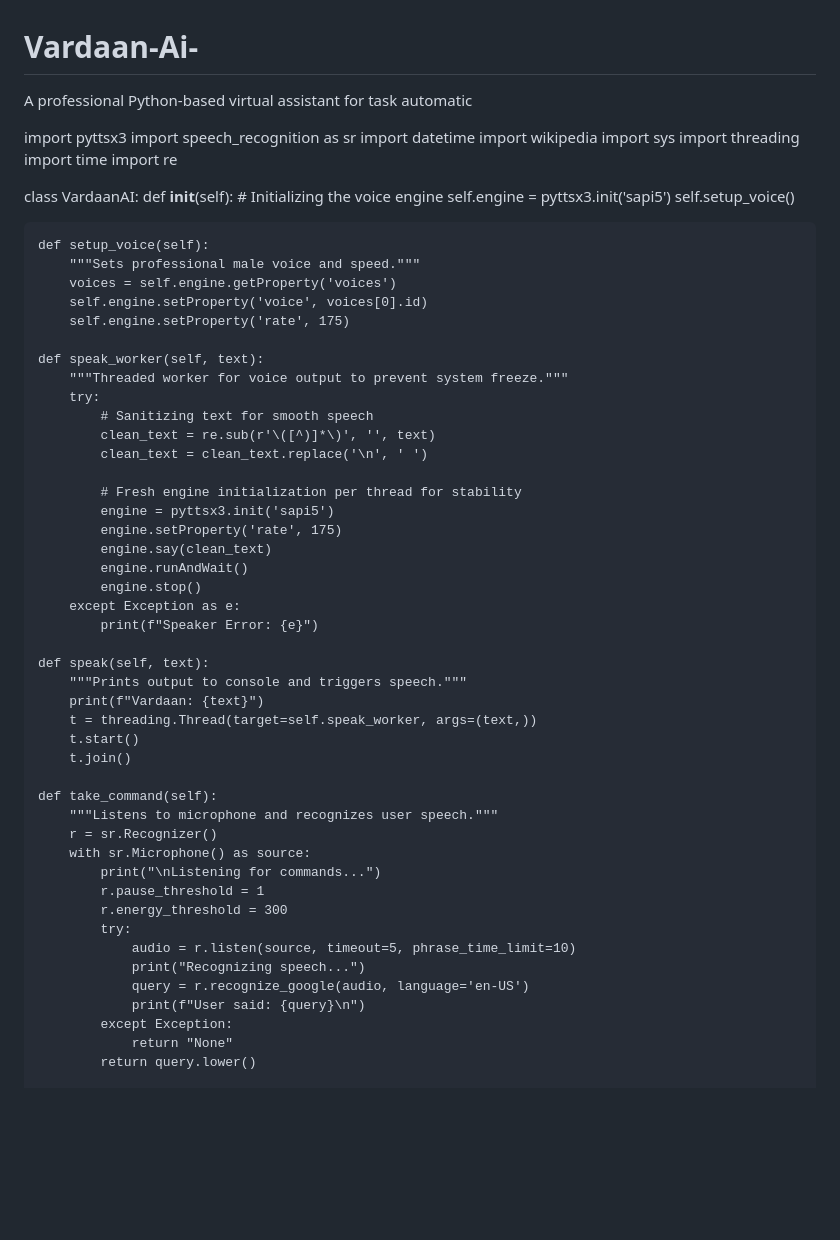
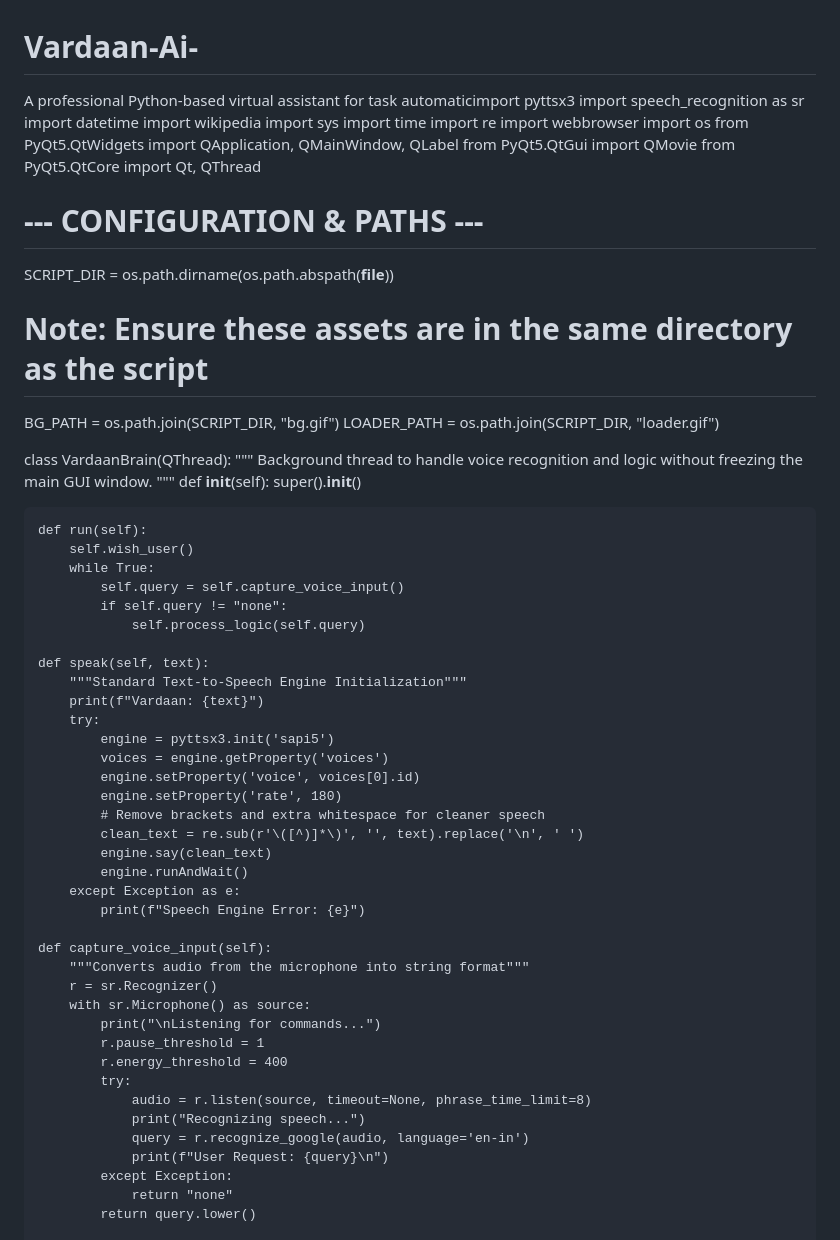
Before and after one commit to thenameisayushjha/Vardaan-Ai-, a Markdown page: README.md, the part around one of its changes. Rendered like a GitHub page; blank space fills up the shorter version.

```diff
--- a/README.md
+++ b/README.md
@@ -1,63 +1,66 @@
 # Vardaan-Ai-
-A professional Python-based virtual assistant for task automatic
-
-import pyttsx3
+A professional Python-based virtual assistant for task automaticimport pyttsx3
 import speech_recognition as sr
 import datetime
 import wikipedia
 import sys
-import threading
 import time
 import re
+import webbrowser
+import os
+from PyQt5.QtWidgets import QApplication, QMainWindow, QLabel
+from PyQt5.QtGui import QMovie
+from PyQt5.QtCore import Qt, QThread
 
-class VardaanAI:
+# --- CONFIGURATION & PATHS ---
+SCRIPT_DIR = os.path.dirname(os.path.abspath(__file__))
+# Note: Ensure these assets are in the same directory as the script
+BG_PATH = os.path.join(SCRIPT_DIR, "bg.gif")
+LOADER_PATH = os.path.join(SCRIPT_DIR, "loader.gif")
+
+class VardaanBrain(QThread):
+    """
+    Background thread to handle voice recognition and logic
+    without freezing the main GUI window.
+    """
     def __init__(self):
-        # Initializing the voice engine
-        self.engine = pyttsx3.init('sapi5')
-        self.setup_voice()
+        super().__init__()
 
-    def setup_voice(self):
-        """Sets professional male voice and speed."""
-        voices = self.engine.getProperty('voices')
-        self.engine.setProperty('voice', voices[0].id)
-        self.engine.setProperty('rate', 175)
+    def run(self):
+        self.wish_user()
+        while True:
+            self.query = self.capture_voice_input()
+            if self.query != "none":
+                self.process_logic(self.query)
 
-    def speak_worker(self, text):
-        """Threaded worker for voice output to prevent system freeze."""
+    def speak(self, text):
+        """Standard Text-to-Speech Engine Initialization"""
+        print(f"Vardaan: {text}")
         try:
-            # Sanitizing text for smooth speech
-            clean_text = re.sub(r'\([^)]*\)', '', text)
-            clean_text = clean_text.replace('\n', ' ')
-
-            # Fresh engine initialization per thread for stability
             engine = pyttsx3.init('sapi5')
-            engine.setProperty('rate', 175)
+            voices = engine.getProperty('voices')
+            engine.setProperty('voice', voices[0].id)
+            engine.setProperty('rate', 180)
+            # Remove brackets and extra whitespace for cleaner speech
+            clean_text = re.sub(r'\([^)]*\)', '', text).replace('\n', ' ')
             engine.say(clean_text)
             engine.runAndWait()
-            engine.stop()
         except Exception as e:
-            print(f"Speaker Error: {e}")
+            print(f"Speech Engine Error: {e}")
 
-    def speak(self, text):
-        """Prints output to console and triggers speech."""
-        print(f"Vardaan: {text}")
-        t = threading.Thread(target=self.speak_worker, args=(text,))
-        t.start()
-        t.join()
-
-    def take_command(self):
-        """Listens to microphone and recognizes user speech."""
+    def capture_voice_input(self):
+        """Converts audio from the microphone into string format"""
         r = sr.Recognizer()
         with sr.Microphone() as source:
             print("\nListening for commands...")
             r.pause_threshold = 1
-            r.energy_threshold = 300
+            r.energy_threshold = 400
             try:
-                audio = r.listen(source, timeout=5, phrase_time_limit=10)
+                audio = r.listen(source, timeout=None, phrase_time_limit=8)
                 print("Recognizing speech...")
-                query = r.recognize_google(audio, language='en-US')
-                print(f"User said: {query}\n")
+                query = r.recognize_google(audio, language='en-in')
+                print(f"User Request: {query}\n")
             except Exception:
-                return "None"
+                return "none"
             return query.lower()
 
```
Also changed, not shown: other parts of README.md (+86 -57 lines).
